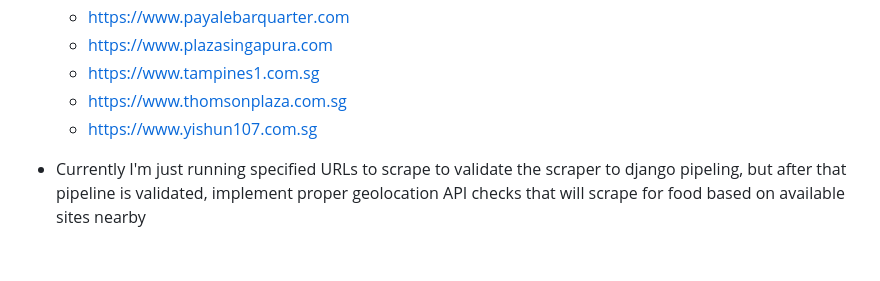
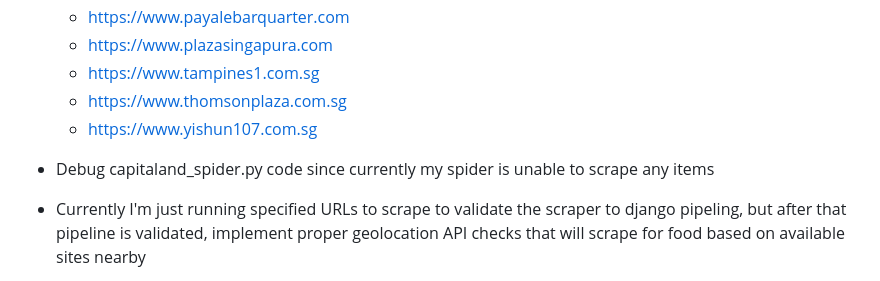
Before and after one commit to gongahkia/takko, a Markdown page: napkin.md, the part around the change. Drawn GitHub-style; blank space fills up the shorter version.

Commit message:
so far scraper not working and eneds to be debugged

```diff
--- a/napkin.md
+++ b/napkin.md
@@ -78,6 +78,7 @@
     * https://www.thomsonplaza.com.sg
     * https://www.yishun107.com.sg
 
+* Debug capitaland_spider.py code since currently my spider is unable to scrape any items
 * Currently I'm just running specified URLs to scrape to validate the scraper to django pipeling, but after that pipeline is validated, implement proper geolocation API checks that will scrape for food based on available sites nearby
 * Alternative workflow would be to scrape these mall's data as backup data to begin with, then store them in the DB but more specific per-location requests can be scraped later
 * Add the logic for the scrapers with beautifulsoup4, scrapy and google places api
```
